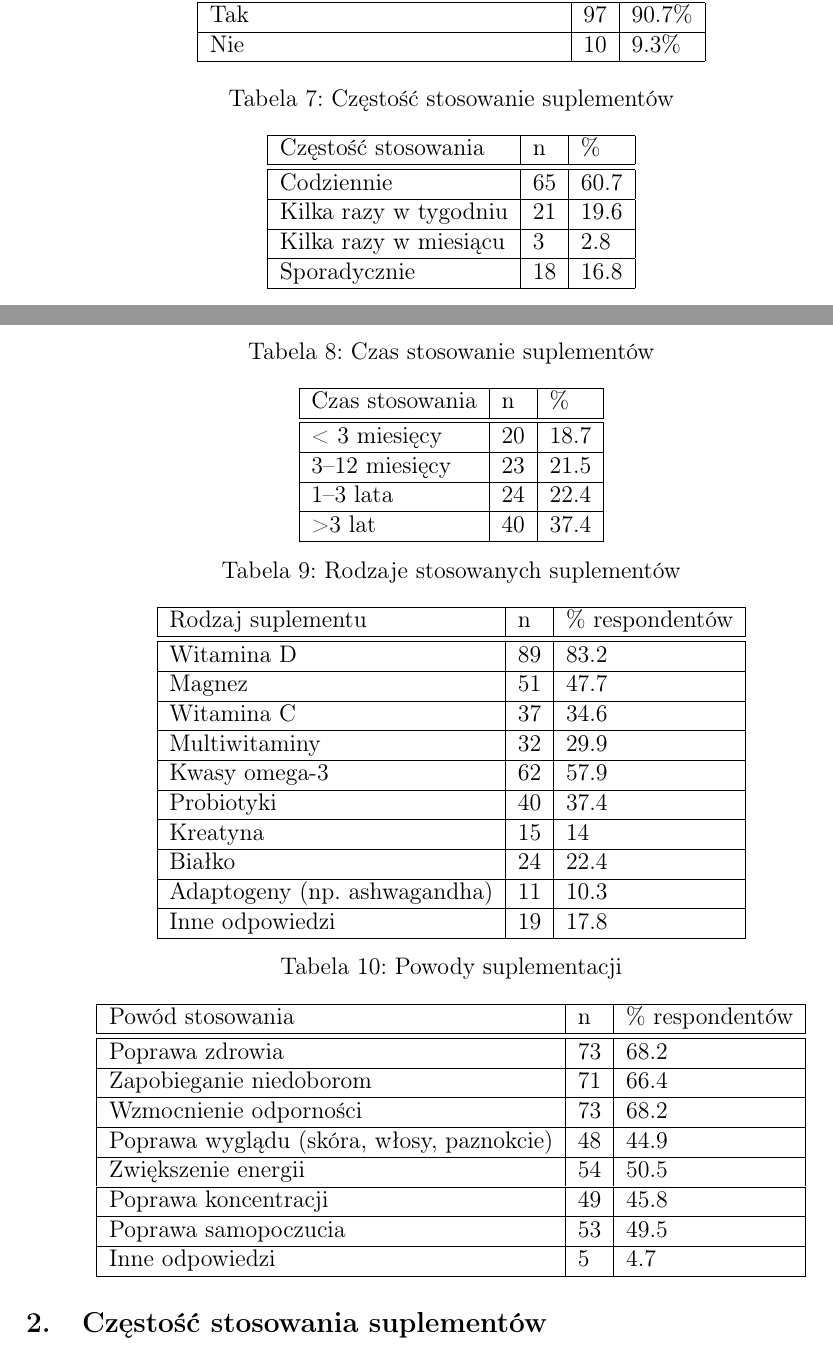
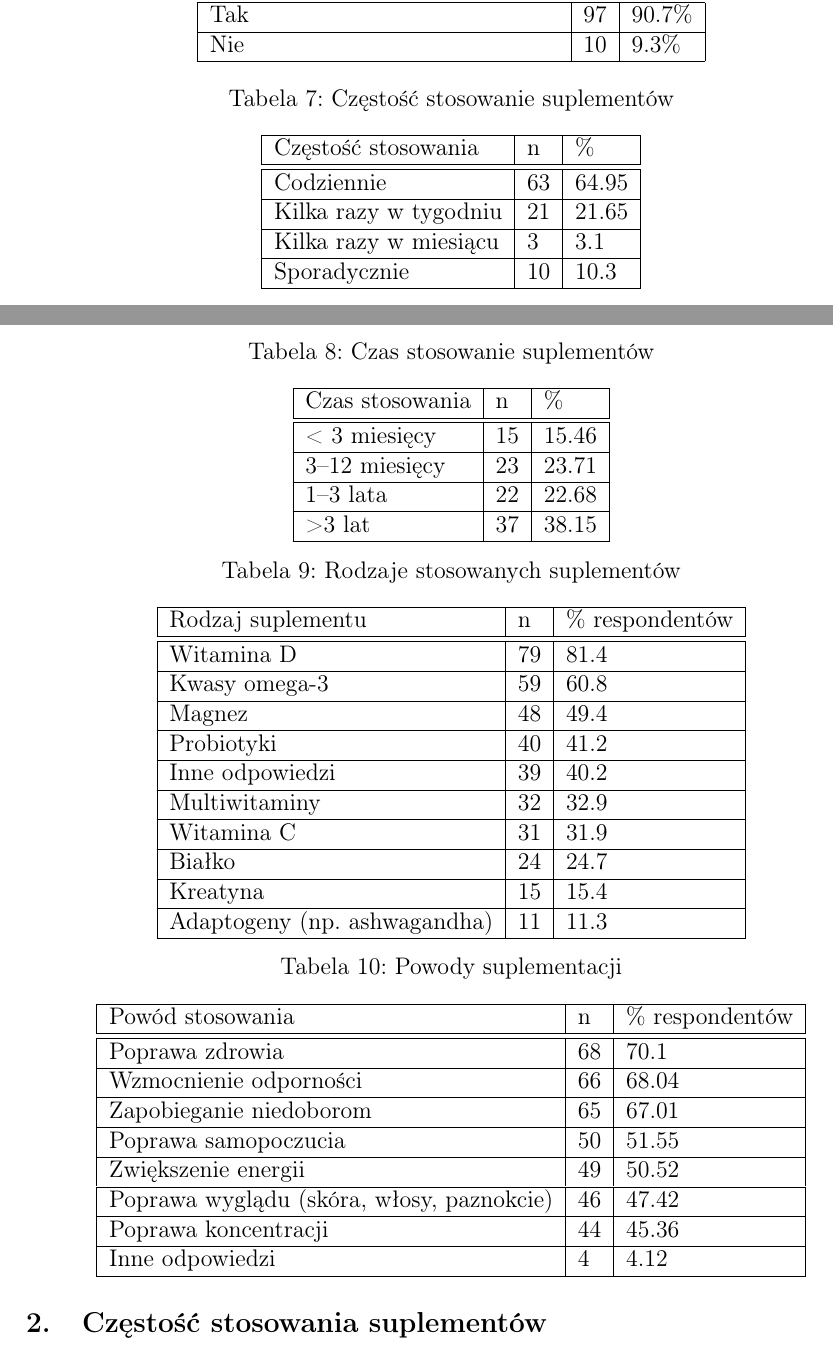
Before and after one commit to osdjp-lab/mary-msc-thesis, a LaTeX thesis (thesis.tex, which reads 4-wyniki.tex): two parts of pages 27 and 28 of 34, joined at a grey line, cut so that both start at the same text. Compiled offline with pdfLaTeX.

Commit message:
Update of plots and wyniki

```diff
--- a/4-wyniki.tex
+++ b/4-wyniki.tex
@@ -217,13 +217,13 @@
         Częstość stosowania & n & \% \\
         \hline
         \hline
-        Codziennie & 65 & 60.7 \\
+        Codziennie & 63 & 64.95 \\
         \hline
-        Kilka razy w tygodniu & 21 & 19.6 \\
+        Kilka razy w tygodniu & 21 & 21.65 \\
         \hline
-        Kilka razy w miesiącu & 3 & 2.8 \\
+        Kilka razy w miesiącu & 3 & 3.1 \\
         \hline
-        Sporadycznie & 18 & 16.8 \\
+        Sporadycznie & 10 & 10.3 \\
         \hline
     \end{tabular}
 \end{table}
@@ -246,13 +246,13 @@
         Czas stosowania & n & \% \\
         \hline
         \hline
-        < 3 miesięcy & 20 & 18.7 \\
+        < 3 miesięcy & 15 & 15.46 \\
         \hline
-        3–12 miesięcy & 23 & 21.5 \\
+        3–12 miesięcy & 23 & 23.71 \\
         \hline
-        1–3 lata & 24 & 22.4 \\
+        1–3 lata & 22 & 22.68 \\
         \hline
-        >3 lat & 40 & 37.4 \\
+        >3 lat & 37 & 38.15 \\
         \hline
     \end{tabular}
 \end{table}
@@ -295,25 +295,25 @@
         Rodzaj suplementu & n  & \% respondentów \\
         \hline
         \hline
-        Witamina D & 89 & 83.2 \\
+        Witamina D & 79 & 81.4 \\
         \hline
-        Magnez & 51 & 47.7 \\
+        Kwasy omega-3 & 59 & 60.8 \\
         \hline
-        Witamina C & 37 & 34.6 \\
+        Magnez & 48 & 49.4 \\
         \hline
-        Multiwitaminy & 32 & 29.9 \\
+        Probiotyki & 40 & 41.2 \\
         \hline
-        Kwasy omega-3 & 62 & 57.9 \\
+        Inne odpowiedzi & 39 & 40.2 \\
         \hline
-        Probiotyki & 40 & 37.4 \\
+        Multiwitaminy & 32 & 32.9 \\
         \hline
-        Kreatyna & 15 & 14 \\
+        Witamina C & 31 & 31.9 \\
         \hline
-        Białko & 24 & 22.4 \\
+        Białko & 24 & 24.7 \\
         \hline
-        Adaptogeny (np. ashwagandha) & 11 & 10.3 \\
+        Kreatyna & 15 & 15.4 \\
         \hline
-        Inne odpowiedzi & 19 & 17.8 \\
+        Adaptogeny (np. ashwagandha) & 11 & 11.3 \\
         \hline
     \end{tabular}
 \end{table}
@@ -357,21 +357,21 @@
         Powód stosowania & n  & \% respondentów \\
         \hline
         \hline
-        Poprawa zdrowia & 73 & 68.2 \\
+        Poprawa zdrowia & 68 & 70.1 \\
         \hline
-        Zapobieganie niedoborom & 71 & 66.4 \\
+        Wzmocnienie odporności & 66 & 68.04 \\
         \hline
-        Wzmocnienie odporności & 73 & 68.2 \\
+        Zapobieganie niedoborom & 65 & 67.01 \\
         \hline
-        Poprawa wyglądu (skóra, włosy, paznokcie) & 48 & 44.9 \\
+        Poprawa samopoczucia & 50 & 51.55 \\
         \hline
-        Zwiększenie energii & 54 & 50.5 \\
+        Zwiększenie energii & 49 & 50.52 \\
         \hline
-        Poprawa koncentracji & 49 & 45.8 \\
+        Poprawa wyglądu (skóra, włosy, paznokcie) & 46 & 47.42 \\
         \hline
-        Poprawa samopoczucia & 53 & 49.5 \\
+        Poprawa koncentracji & 44 & 45.36 \\
         \hline
-        Inne odpowiedzi & 5  & 4.7 \\
+        Inne odpowiedzi & 4  & 4.12 \\
         \hline
     \end{tabular}
 \end{table}
```
Also changed, not shown: plots/czas-suplementow.png, plots/czestosc-suplementow.png, plots/powody-suplementacji.png, plots/rodzaje-suplementow.png, 1 other file.
